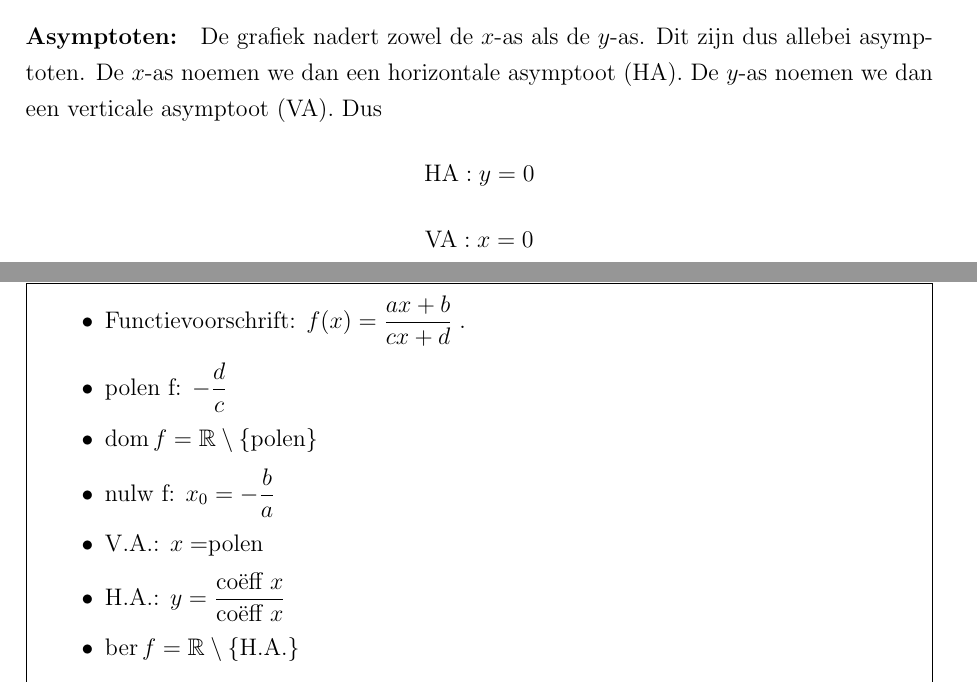
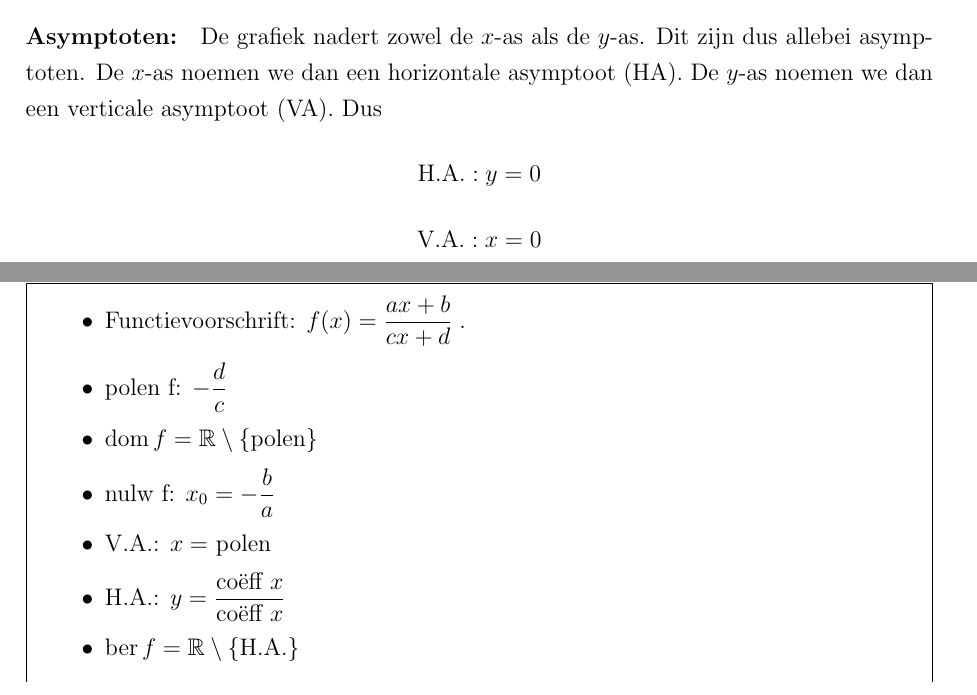
Before and after one commit to gowiz/aso-3gr-3u1u-2006-059, a LaTeX document (src/0103_RationaleFuncties.tex): two parts of pages 8 and 11 of 20, joined at a grey line, cut so that both start at the same text. Compiled offline with pdfLaTeX.

Commit message:
Small fixes

```diff
--- a/src/0103_RationaleFuncties.tex
+++ b/src/0103_RationaleFuncties.tex
@@ -305,8 +305,8 @@ $$\mbox{nulp } f: \diagup$$
 
 \paragraph{Asymptoten:}
 De grafiek nadert zowel de $x$-as als de $y$-as. Dit zijn dus allebei asymptoten. De $x$-as noemen we dan een horizontale asymptoot (HA). De $y$-as noemen we dan een verticale asymptoot (VA). Dus
-$$\text{HA}: y=0$$
-$$\text{VA}: x=0$$
+$$\text{H.A.}: y=0$$
+$$\text{V.A.}: x=0$$
 
 \subsection{Homografische functies $y=\frac{ax+b}{cx+d}$}
 
```
Also changed, not shown: src/0102_Veeltermfuncties.tex (+1 -1 lines), src/0103_RationaleFuncties.tex (2 more changed lines).
